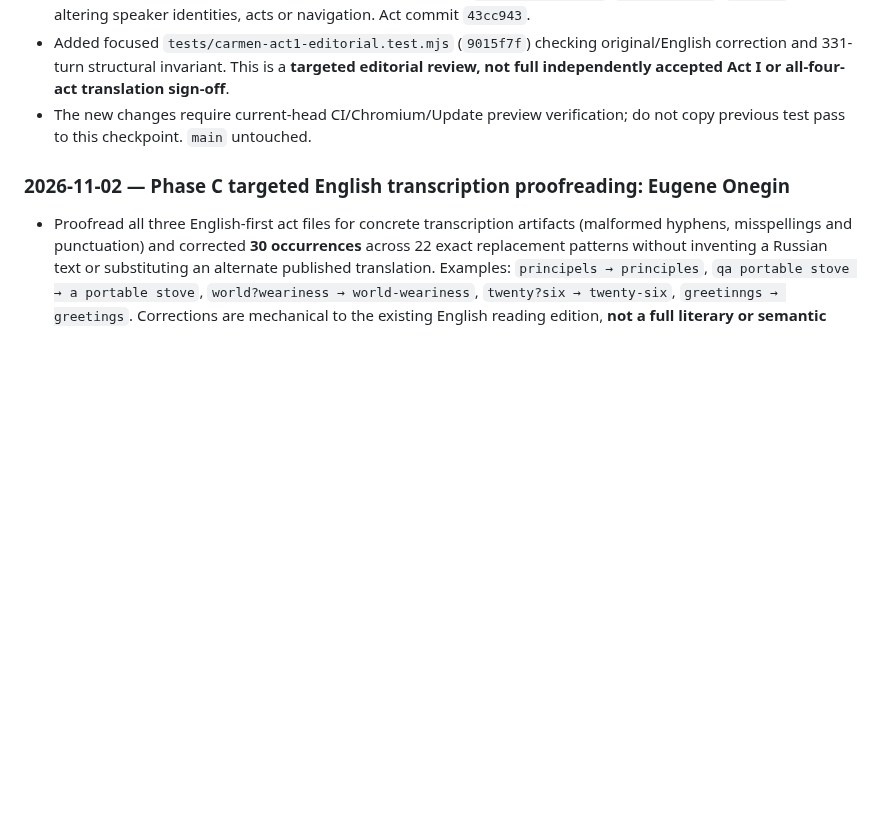
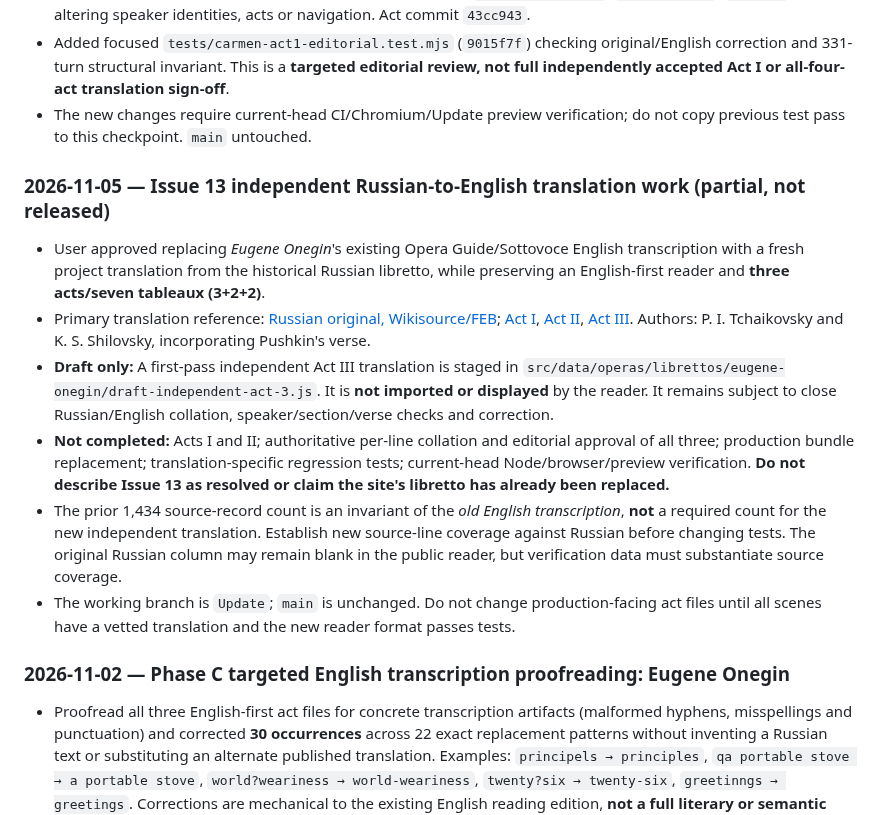
Before and after one commit to AsuraFY/my-favorite-operas, a Markdown page: docs/reviews/global-audit.md, the part around the change. Rendered like a GitHub page; blank space fills up the shorter version.

Commit message:
docs(audit): record partial independent Onegin translation and hold reader replacement

```diff
--- a/docs/reviews/global-audit.md
+++ b/docs/reviews/global-audit.md
@@ -238,6 +238,15 @@ Every resolved issue must cite **actual changed paths, commit SHA, source editio
 - Added focused `tests/carmen-act1-editorial.test.mjs` (`9015f7f`) checking original/English correction and 331-turn structural invariant. This is a **targeted editorial review, not full independently accepted Act I or all-four-act translation sign-off**.
 - The new changes require current-head CI/Chromium/Update preview verification; do not copy previous test pass to this checkpoint. `main` untouched.
 
+### 2026-11-05 — Issue 13 independent Russian-to-English translation work (partial, not released)
+
+- User approved replacing *Eugene Onegin*'s existing Opera Guide/Sottovoce English transcription with a fresh project translation from the historical Russian libretto, while preserving an English-first reader and **three acts/seven tableaux (3+2+2)**.
+- Primary translation reference: [Russian original, Wikisource/FEB](https://ru.wikisource.org/wiki/Евгений_Онегин_(опера)); [Act I](https://ru.wikisource.org/wiki/Евгений_Онегин_(опера)/Действие_первое), [Act II](https://ru.wikisource.org/wiki/Евгений_Онегин_(опера)/Действие_второе), [Act III](https://ru.wikisource.org/wiki/Евгений_Онегин_(опера)/Действие_третье). Authors: P. I. Tchaikovsky and K. S. Shilovsky, incorporating Pushkin's verse.
+- **Draft only:** A first-pass independent Act III translation is staged in `src/data/operas/librettos/eugene-onegin/draft-independent-act-3.js`. It is **not imported or displayed** by the reader. It remains subject to close Russian/English collation, speaker/section/verse checks and correction.
+- **Not completed:** Acts I and II; authoritative per-line collation and editorial approval of all three; production bundle replacement; translation-specific regression tests; current-head Node/browser/preview verification. **Do not describe Issue 13 as resolved or claim the site's libretto has already been replaced.**
+- The prior 1,434 source-record count is an invariant of the *old English transcription*, **not** a required count for the new independent translation. Establish new source-line coverage against Russian before changing tests. The original Russian column may remain blank in the public reader, but verification data must substantiate source coverage.
+- The working branch is `Update`; `main` is unchanged. Do not change production-facing act files until all scenes have a vetted translation and the new reader format passes tests.
+
 ### 2026-11-02 — Phase C targeted English transcription proofreading: Eugene Onegin
 
 - Proofread all three English-first act files for concrete transcription artifacts (malformed hyphens, misspellings and punctuation) and corrected **30 occurrences** across 22 exact replacement patterns without inventing a Russian text or substituting an alternate published translation. Examples: `principels → principles`, `qa portable stove → a portable stove`, `world?weariness → world-weariness`, `twenty?six → twenty-six`, `greetinngs → greetings`. Corrections are mechanical to the existing English reading edition, **not a full literary or semantic translation approval**. Act commits: `4cfd506`, `120b796`, `d32b4f7`.
```
